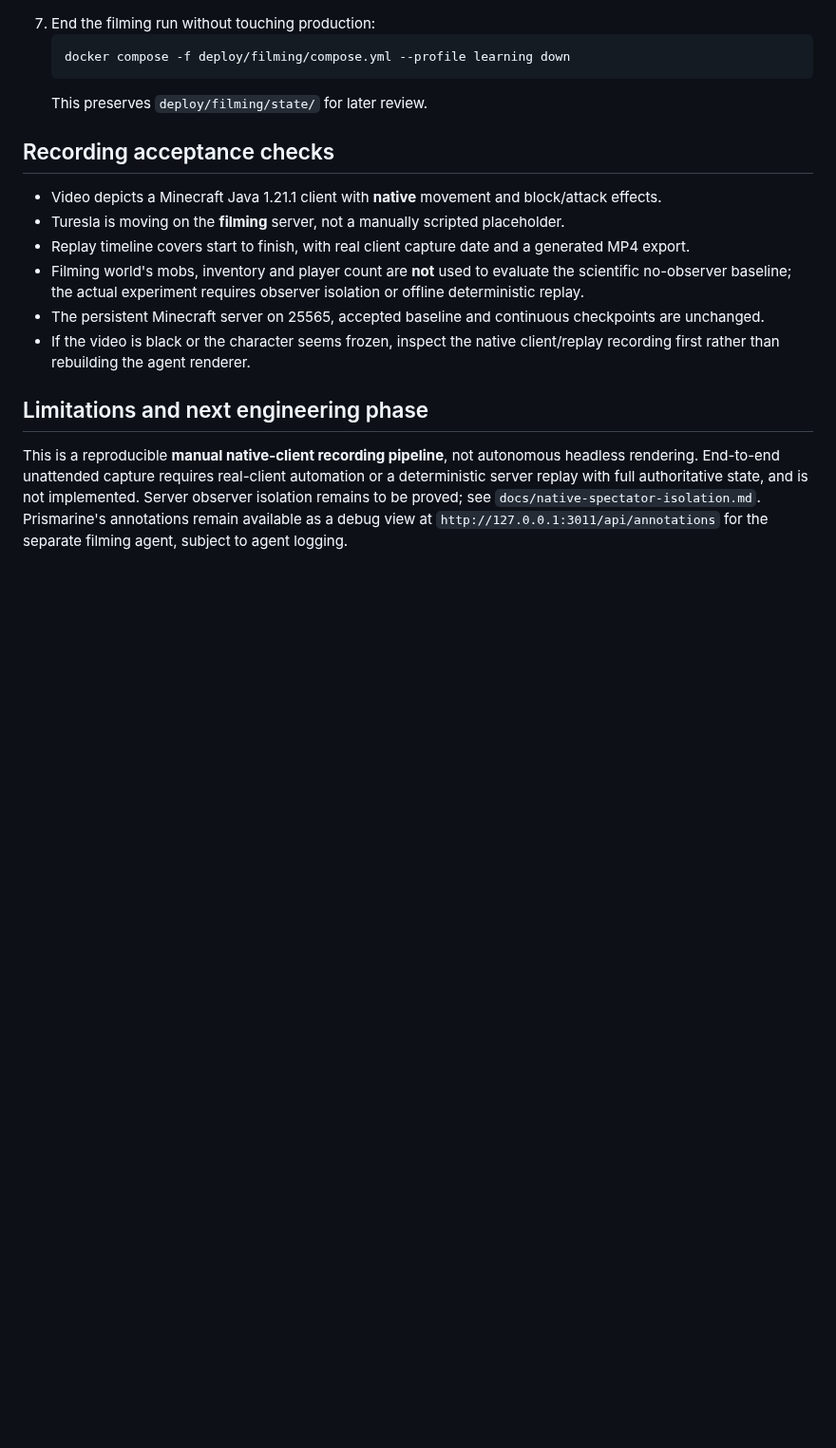
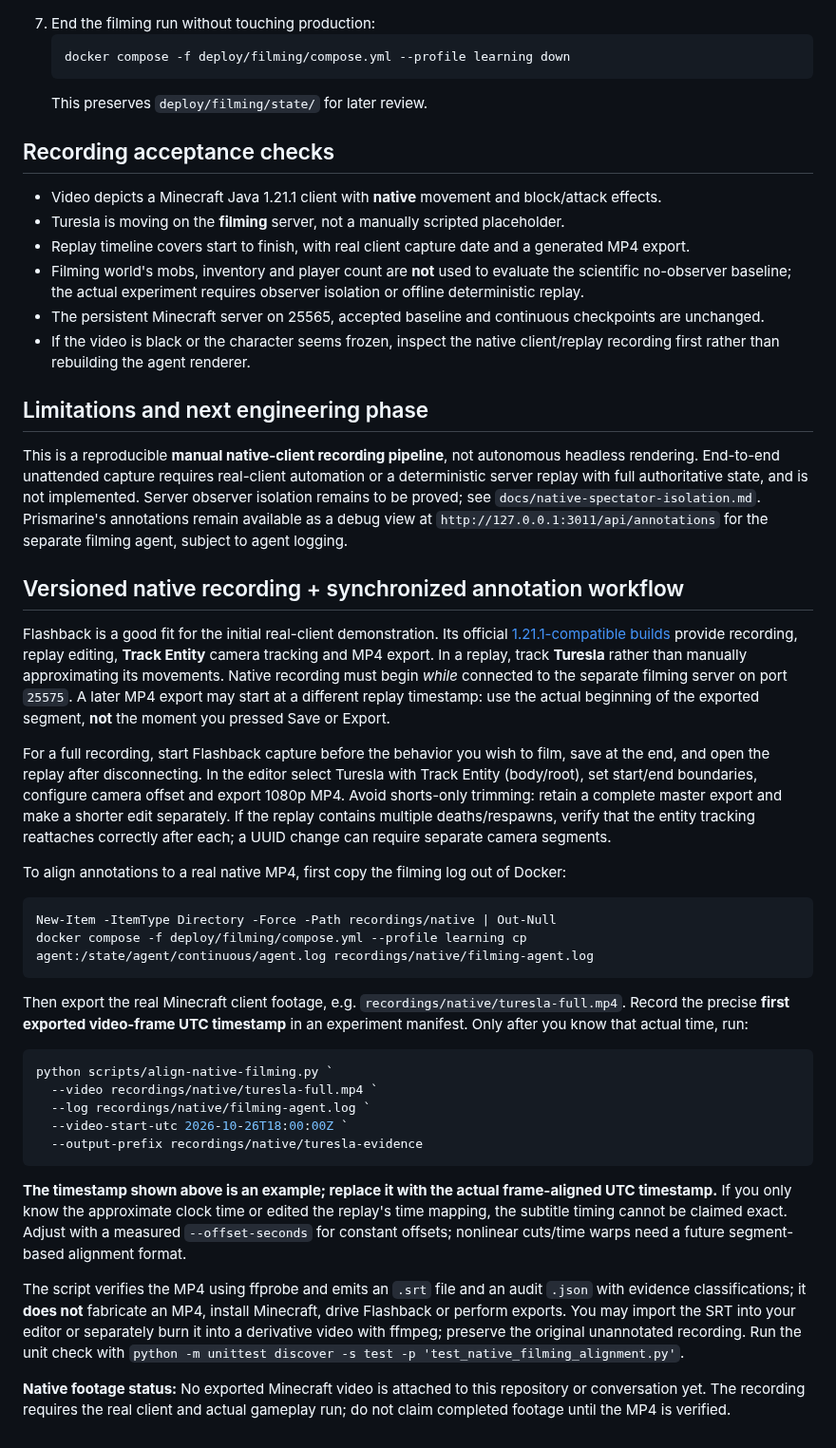
Before and after one commit to dylandlr/craftle, a Markdown page: docs/record-native-minecraft.md, the part around the change. Shown at 95% size. GitHub-like rendering; blank space fills up the shorter version.

Commit message:
docs: native Flashback full-session tracking, export and timestamped evidence overlay

````diff
--- a/docs/record-native-minecraft.md
+++ b/docs/record-native-minecraft.md
@@ -49,3 +49,32 @@ A normal native Minecraft observer, even in spectator mode, may affect simulatio
 ## Limitations and next engineering phase
 
 This is a reproducible **manual native-client recording pipeline**, not autonomous headless rendering. End-to-end unattended capture requires real-client automation or a deterministic server replay with full authoritative state, and is not implemented. Server observer isolation remains to be proved; see `docs/native-spectator-isolation.md`. Prismarine's annotations remain available as a debug view at `http://127.0.0.1:3011/api/annotations` for the separate filming agent, subject to agent logging.
+
+## Versioned native recording + synchronized annotation workflow
+
+Flashback is a good fit for the initial real-client demonstration. Its official [1.21.1-compatible builds](https://flashback-mod.com/) provide recording, replay editing, **Track Entity** camera tracking and MP4 export. In a replay, track **Turesla** rather than manually approximating its movements. Native recording must begin *while* connected to the separate filming server on port `25575`. A later MP4 export may start at a different replay timestamp: use the actual beginning of the exported segment, **not** the moment you pressed Save or Export.
+
+For a full recording, start Flashback capture before the behavior you wish to film, save at the end, and open the replay after disconnecting. In the editor select Turesla with Track Entity (body/root), set start/end boundaries, configure camera offset and export 1080p MP4. Avoid shorts-only trimming: retain a complete master export and make a shorter edit separately. If the replay contains multiple deaths/respawns, verify that the entity tracking reattaches correctly after each; a UUID change can require separate camera segments.
+
+To align annotations to a real native MP4, first copy the filming log out of Docker:
+
+```powershell
+New-Item -ItemType Directory -Force -Path recordings/native | Out-Null
+docker compose -f deploy/filming/compose.yml --profile learning cp agent:/state/agent/continuous/agent.log recordings/native/filming-agent.log
+```
+
+Then export the real Minecraft client footage, e.g. `recordings/native/turesla-full.mp4`. Record the precise **first exported video-frame UTC timestamp** in an experiment manifest. Only after you know that actual time, run:
+
+```powershell
+python scripts/align-native-filming.py `
+  --video recordings/native/turesla-full.mp4 `
+  --log recordings/native/filming-agent.log `
+  --video-start-utc 2026-10-26T18:00:00Z `
+  --output-prefix recordings/native/turesla-evidence
+```
+
+**The timestamp shown above is an example; replace it with the actual frame-aligned UTC timestamp.** If you only know the approximate clock time or edited the replay's time mapping, the subtitle timing cannot be claimed exact. Adjust with a measured `--offset-seconds` for constant offsets; nonlinear cuts/time warps need a future segment-based alignment format.
+
+The script verifies the MP4 using ffprobe and emits an `.srt` file and an audit `.json` with evidence classifications; it **does not** fabricate an MP4, install Minecraft, drive Flashback or perform exports. You may import the SRT into your editor or separately burn it into a derivative video with ffmpeg; preserve the original unannotated recording. Run the unit check with `python -m unittest discover -s test -p 'test_native_filming_alignment.py'`.
+
+**Native footage status:** No exported Minecraft video is attached to this repository or conversation yet. The recording requires the real client and actual gameplay run; do not claim completed footage until the MP4 is verified.
````
